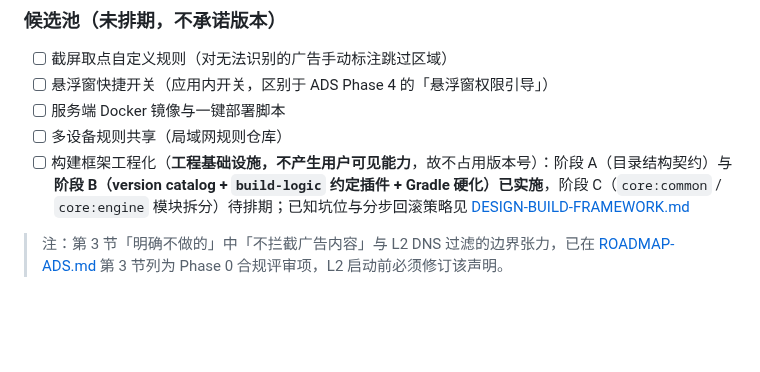
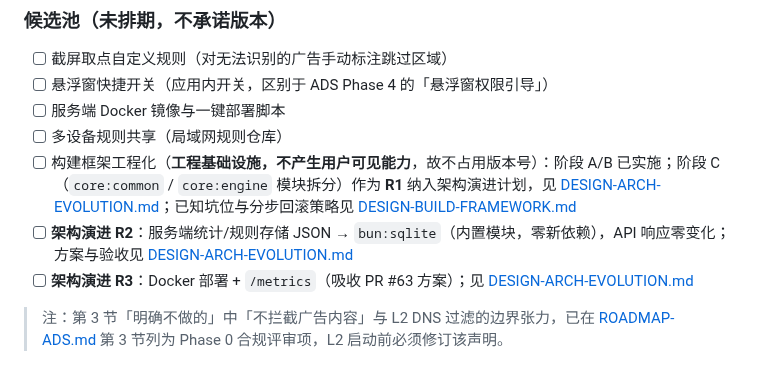
Before and after one commit to LiYihai1121/ui-app, a Markdown page: docs/planning/ROADMAP.md, the part around the change. Drawn GitHub-style; blank space fills up the shorter version.

```diff
--- a/docs/planning/ROADMAP.md
+++ b/docs/planning/ROADMAP.md
@@ -148,7 +148,9 @@
 - [ ] 悬浮窗快捷开关（应用内开关，区别于 ADS Phase 4 的「悬浮窗权限引导」）
 - [ ] 服务端 Docker 镜像与一键部署脚本
 - [ ] 多设备规则共享（局域网规则仓库）
-- [ ] 构建框架工程化（**工程基础设施，不产生用户可见能力**，故不占用版本号）：阶段 A（目录结构契约）与**阶段 B（version catalog + `build-logic` 约定插件 + Gradle 硬化）已实施**，阶段 C（`core:common` / `core:engine` 模块拆分）待排期；已知坑位与分步回滚策略见 [DESIGN-BUILD-FRAMEWORK.md](DESIGN-BUILD-FRAMEWORK.md)
+- [ ] 构建框架工程化（**工程基础设施，不产生用户可见能力**，故不占用版本号）：阶段 A/B 已实施；阶段 C（`core:common` / `core:engine` 模块拆分）作为 **R1** 纳入架构演进计划，见 [DESIGN-ARCH-EVOLUTION.md](DESIGN-ARCH-EVOLUTION.md)；已知坑位与分步回滚策略见 [DESIGN-BUILD-FRAMEWORK.md](DESIGN-BUILD-FRAMEWORK.md)
+- [ ] **架构演进 R2**：服务端统计/规则存储 JSON → `bun:sqlite`（内置模块，零新依赖），API 响应零变化；方案与验收见 [DESIGN-ARCH-EVOLUTION.md](DESIGN-ARCH-EVOLUTION.md)
+- [ ] **架构演进 R3**：Docker 部署 + `/metrics`（吸收 PR #63 方案）；见 [DESIGN-ARCH-EVOLUTION.md](DESIGN-ARCH-EVOLUTION.md)
 
 > 注：第 3 节「明确不做的」中「不拦截广告内容」与 L2 DNS 过滤的边界张力，已在 [ROADMAP-ADS.md](ROADMAP-ADS.md) 第 3 节列为 Phase 0 合规评审项，L2 启动前必须修订该声明。
 
```
Also changed, not shown: docs/README.md (+4 -1 lines), docs/planning/DESIGN-ARCH-EVOLUTION.md (added, +79 -0 lines).
